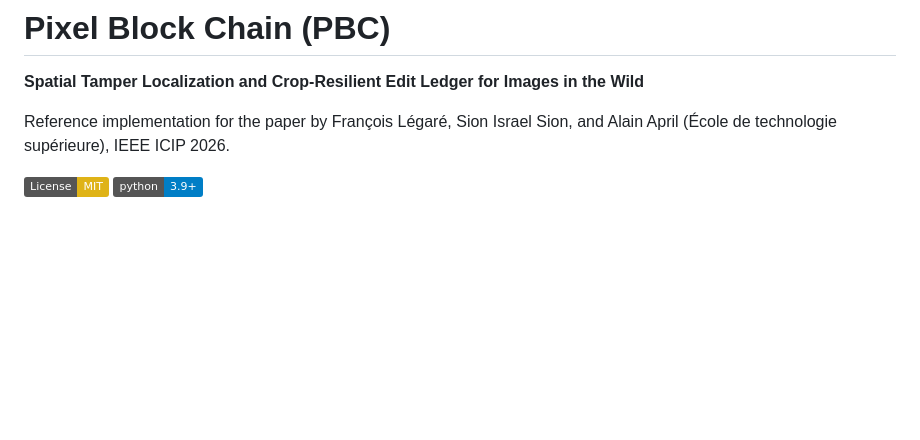
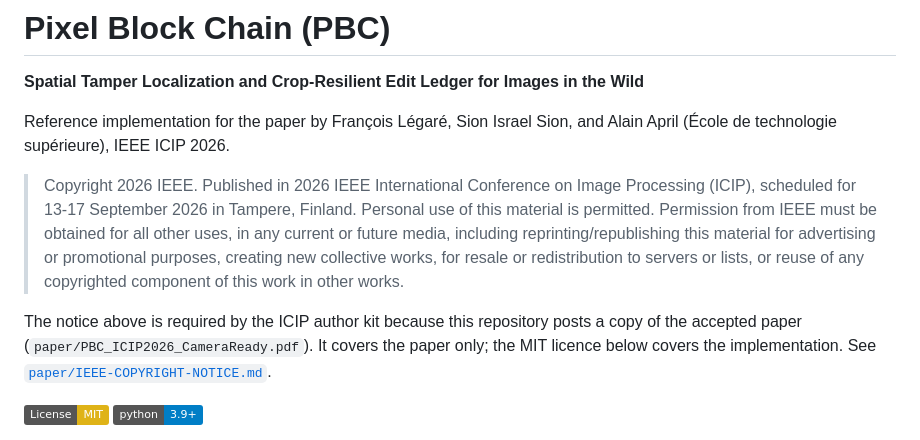
Before and after one commit to flegare/pixel-block-chain, a Markdown page: README.md, the part around the change. Rendered like a GitHub page; badges without logos; blank space fills up the shorter version.

```diff
--- a/README.md
+++ b/README.md
@@ -4,6 +4,19 @@
 
 Reference implementation for the paper by François Légaré, Sion Israel Sion, and
 Alain April (École de technologie supérieure), IEEE ICIP 2026.
+
+> Copyright 2026 IEEE. Published in 2026 IEEE International Conference on Image
+> Processing (ICIP), scheduled for 13-17 September 2026 in Tampere, Finland.
+> Personal use of this material is permitted. Permission from IEEE must be
+> obtained for all other uses, in any current or future media, including
+> reprinting/republishing this material for advertising or promotional purposes,
+> creating new collective works, for resale or redistribution to servers or
+> lists, or reuse of any copyrighted component of this work in other works.
+
+The notice above is required by the ICIP author kit because this repository
+posts a copy of the accepted paper (`paper/PBC_ICIP2026_CameraReady.pdf`). It
+covers the paper only; the MIT licence below covers the implementation. See
+[`paper/IEEE-COPYRIGHT-NOTICE.md`](paper/IEEE-COPYRIGHT-NOTICE.md).
 
 [![License: MIT](https://img.shields.io/badge/License-MIT-yellow.svg)](https://opensource.org/licenses/MIT)
 [![Python 3.9+](https://img.shields.io/badge/python-3.9+-blue.svg)](https://www.python.org/downloads/)
```
Also changed, not shown: paper/IEEE-COPYRIGHT-NOTICE.md (added, +25 -0 lines).
